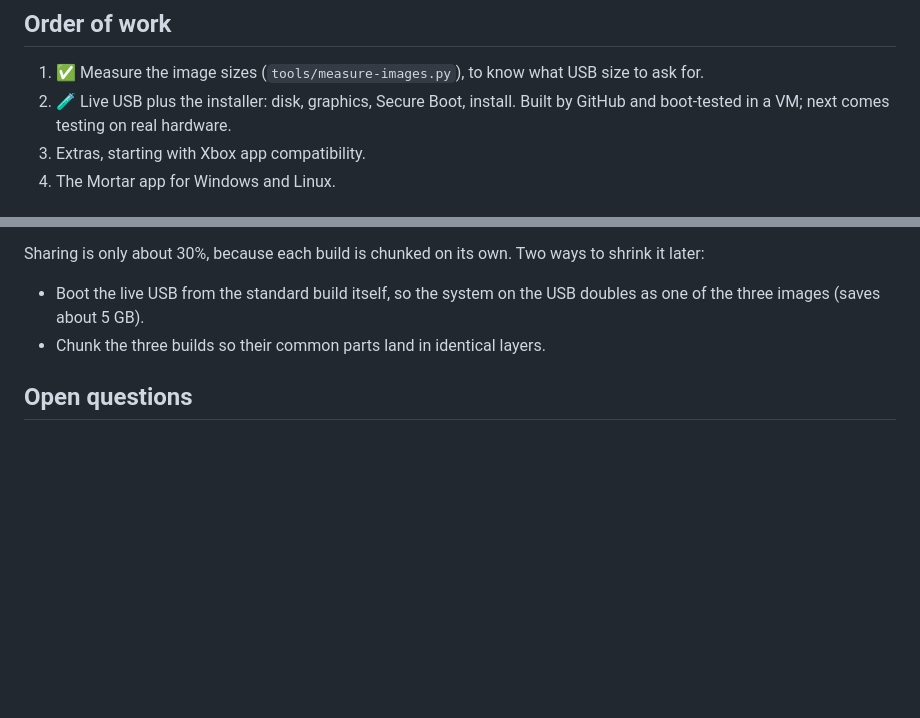
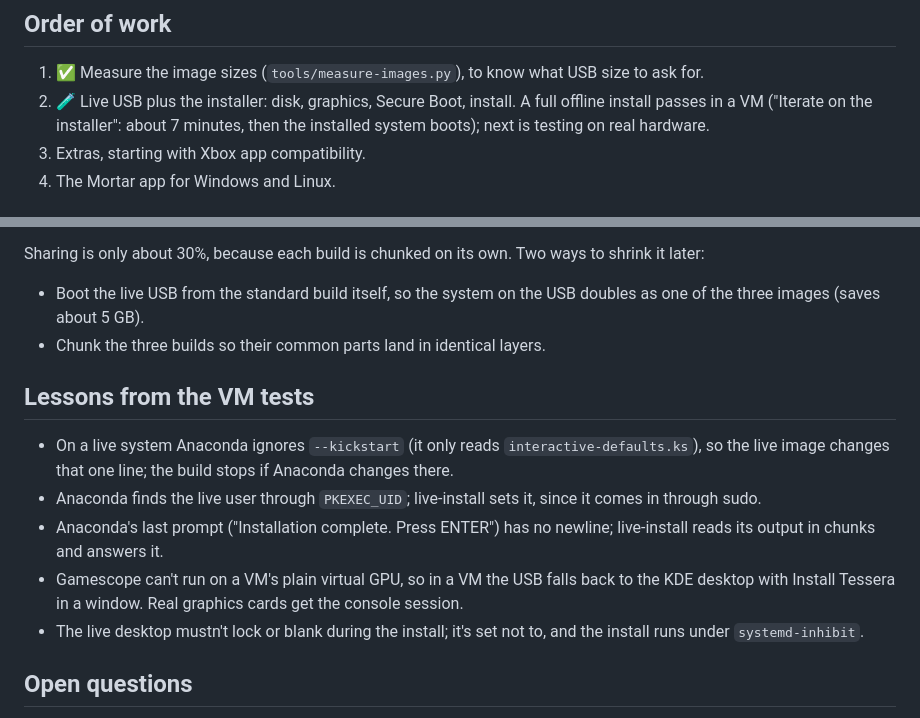
Before and after one commit to Herbalchemist/tessera-mortar, a Markdown page: docs/plan.md, 2 parts joined by grey strips. GitHub-like rendering; blank space fills up the shorter version.

Commit message:
plan: VM install passes; lessons learned
Co-Authored-By: Claude Opus 5.5 <noreply@anthropic.com>
Claude-Session: https://claude.ai/code/session_01Rq8RRFwU2n1DhwEoj3aZoE

```diff
--- a/docs/plan.md
+++ b/docs/plan.md
@@ -45,7 +45,7 @@ Steps:
 ## Order of work
 
 1. ✅ Measure the image sizes (`tools/measure-images.py`), to know what USB size to ask for.
-2. 🧪 Live USB plus the installer: disk, graphics, Secure Boot, install. Built by GitHub and boot-tested in a VM; next comes testing on real hardware.
+2. 🧪 Live USB plus the installer: disk, graphics, Secure Boot, install. A full offline install passes in a VM ("Iterate on the installer": about 7 minutes, then the installed system boots); next is testing on real hardware.
 3. Extras, starting with Xbox app compatibility.
 4. The Mortar app for Windows and Linux.
 
@@ -79,6 +79,14 @@ Sharing is only about 30%, because each build is chunked on its own. Two ways to
 - Boot the live USB from the standard build itself, so the system on the USB doubles as one of the three images (saves about 5 GB).
 - Chunk the three builds so their common parts land in identical layers.
 
+## Lessons from the VM tests
+
+- On a live system Anaconda ignores `--kickstart` (it only reads `interactive-defaults.ks`), so the live image changes that one line; the build stops if Anaconda changes there.
+- Anaconda finds the live user through `PKEXEC_UID`; live-install sets it, since it comes in through sudo.
+- Anaconda's last prompt ("Installation complete. Press ENTER") has no newline; live-install reads its output in chunks and answers it.
+- Gamescope can't run on a VM's plain virtual GPU, so in a VM the USB falls back to the KDE desktop with Install Tessera in a window. Real graphics cards get the console session.
+- The live desktop mustn't lock or blank during the install; it's set not to, and the install runs under `systemd-inhibit`.
+
 ## Open questions
 
 - The base for the live boot system: build it from the Tessera image itself (most consistent) or from a minimal Fedora live image (smallest).
```
